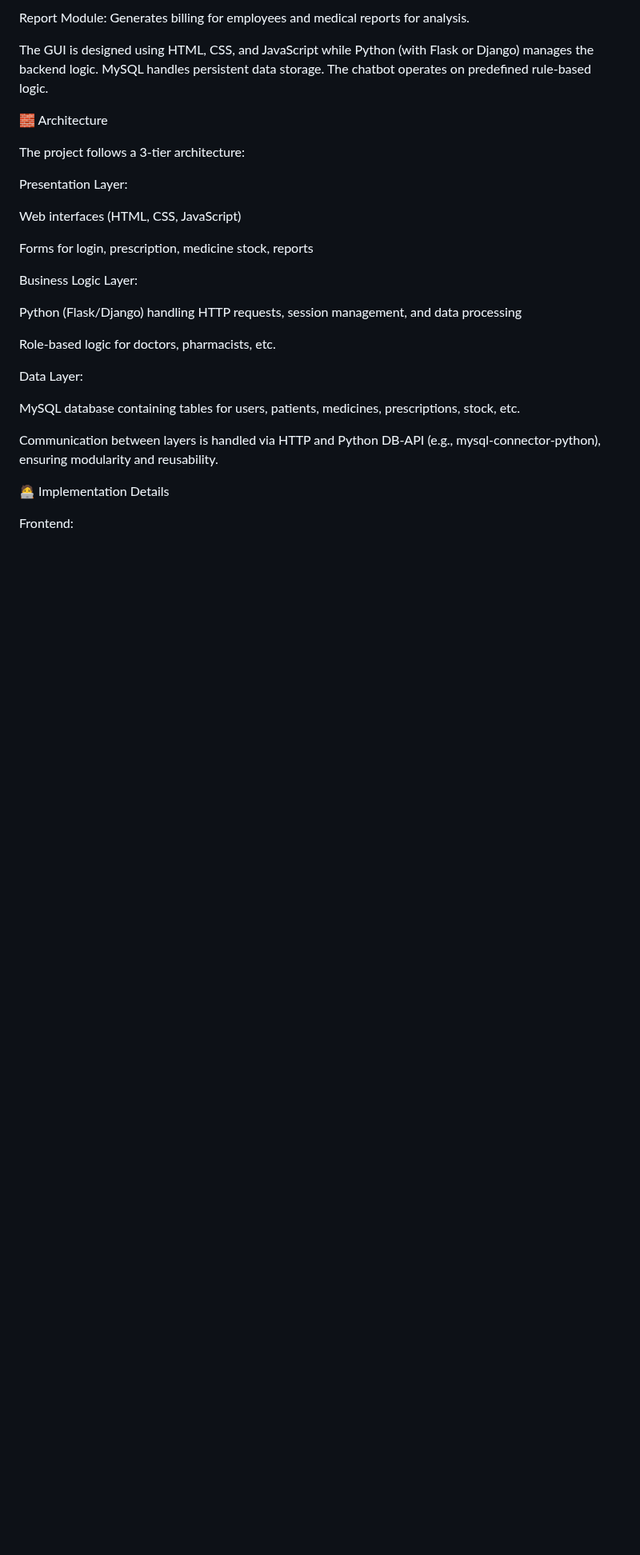
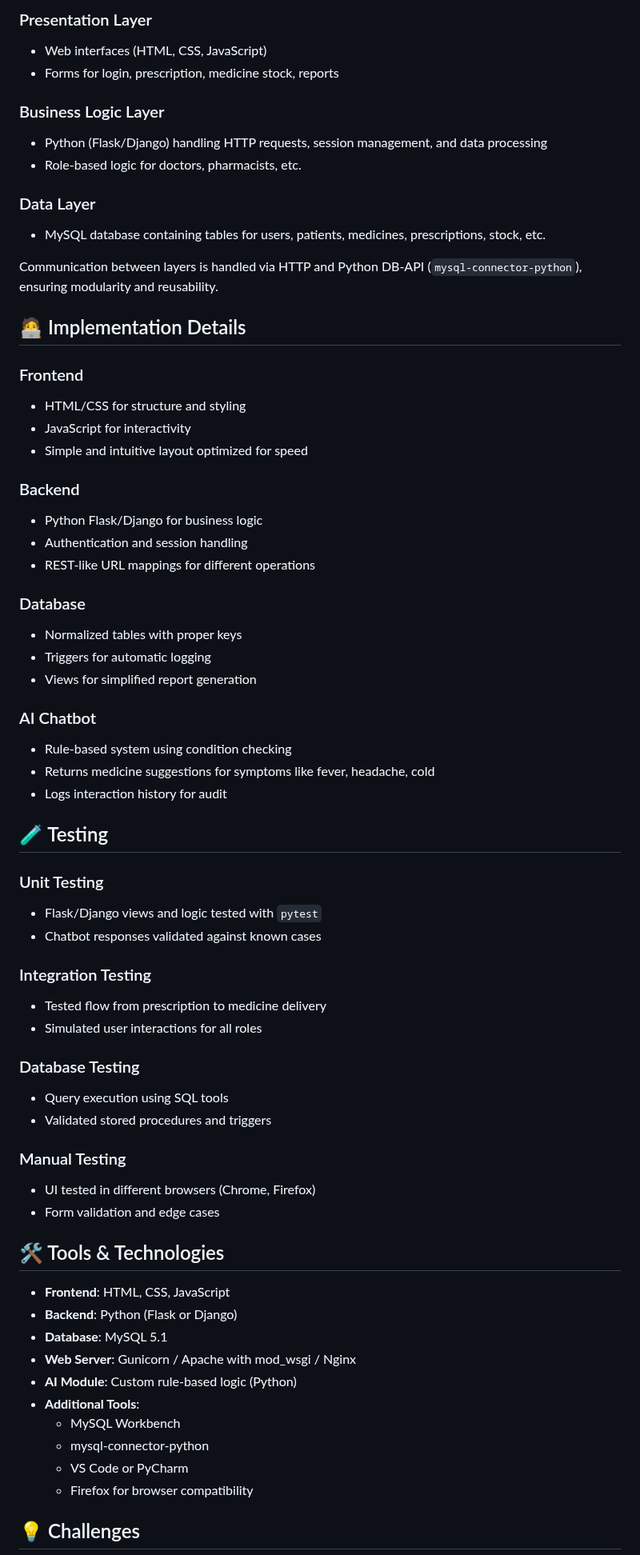
Before and after one commit to Lavnya16/MedBridge, a Markdown page: logbook.md, the part around one of its changes. Shown at 80% size. Rendered like a GitHub page; blank space fills up the shorter version.

```diff
--- a/logbook.md
+++ b/logbook.md
@@ -67,33 +54,69 @@ Chatbot Module: Processes user queries related to basic symptoms and suggests no
 
-Report Module: Generates billing for employees and medical reports for analysis.
+### Presentation Layer
+- Web interfaces (HTML, CSS, JavaScript)
+- Forms for login, prescription, medicine stock, reports
 
-The GUI is designed using HTML, CSS, and JavaScript while Python (with Flask or Django) manages the backend logic. MySQL handles persistent data storage. The chatbot operates on predefined rule-based logic.
+### Business Logic Layer
+- Python (Flask/Django) handling HTTP requests, session management, and data processing
+- Role-based logic for doctors, pharmacists, etc.
 
-🧱 Architecture
+### Data Layer
+- MySQL database containing tables for users, patients, medicines, prescriptions, stock, etc.
 
-The project follows a 3-tier architecture:
+Communication between layers is handled via HTTP and Python DB-API (`mysql-connector-python`), ensuring modularity and reusability.
 
-Presentation Layer:
+## 🧑‍💻 Implementation Details
 
-Web interfaces (HTML, CSS, JavaScript)
+### Frontend
+- HTML/CSS for structure and styling
+- JavaScript for interactivity
+- Simple and intuitive layout optimized for speed
 
-Forms for login, prescription, medicine stock, reports
+### Backend
+- Python Flask/Django for business logic
+- Authentication and session handling
+- REST-like URL mappings for different operations
 
-Business Logic Layer:
+### Database
+- Normalized tables with proper keys
+- Triggers for automatic logging
+- Views for simplified report generation
 
-Python (Flask/Django) handling HTTP requests, session management, and data processing
+### AI Chatbot
+- Rule-based system using condition checking
+- Returns medicine suggestions for symptoms like fever, headache, cold
+- Logs interaction history for audit
 
-Role-based logic for doctors, pharmacists, etc.
+## 🧪 Testing
 
-Data Layer:
+### Unit Testing
+- Flask/Django views and logic tested with `pytest`
+- Chatbot responses validated against known cases
 
-MySQL database containing tables for users, patients, medicines, prescriptions, stock, etc.
+### Integration Testing
+- Tested flow from prescription to medicine delivery
+- Simulated user interactions for all roles
 
-Communication between layers is handled via HTTP and Python DB-API (e.g., mysql-connector-python), ensuring modularity and reusability.
+### Database Testing
+- Query execution using SQL tools
+- Validated stored procedures and triggers
 
-🧑‍💻 Implementation Details
+### Manual Testing
+- UI tested in different browsers (Chrome, Firefox)
+- Form validation and edge cases
 
+## 🛠️ Tools & Technologies
 
-Frontend:
+- **Frontend**: HTML, CSS, JavaScript
+- **Backend**: Python (Flask or Django)
+- **Database**: MySQL 5.1
+- **Web Server**: Gunicorn / Apache with mod_wsgi / Nginx
+- **AI Module**: Custom rule-based logic (Python)
+- **Additional Tools**:
+  - MySQL Workbench
+  - mysql-connector-python
+  - VS Code or PyCharm
+  - Firefox for browser compatibility
 
+## 💡 Challenges
 
```
Also changed, not shown: other parts of logbook.md (+49 -167 lines).
